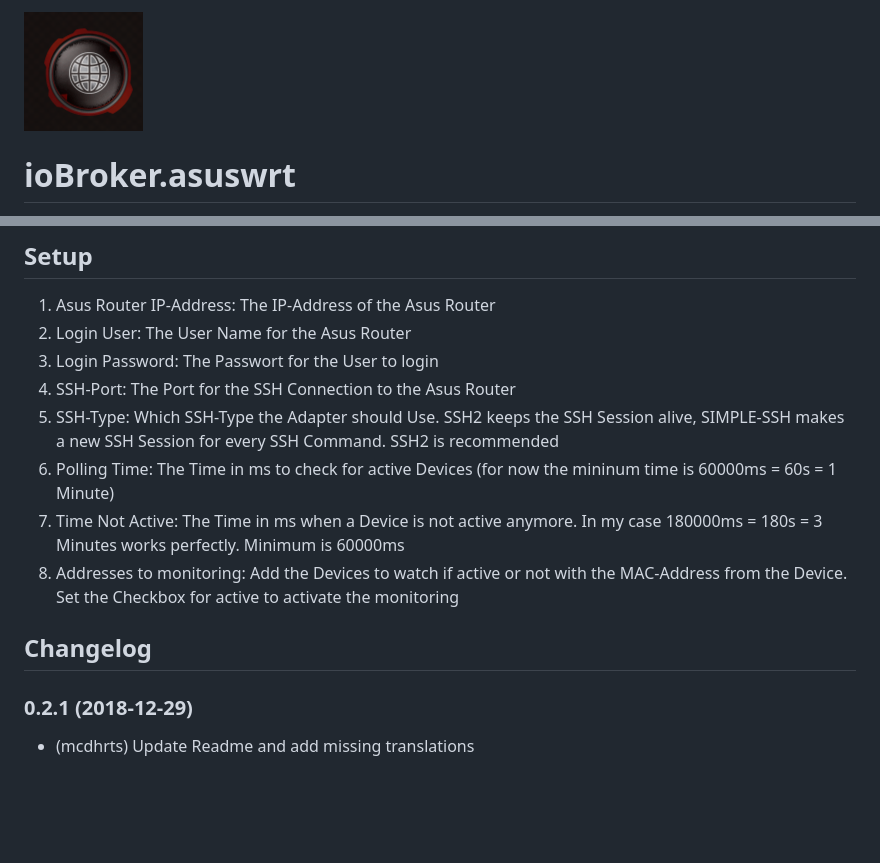
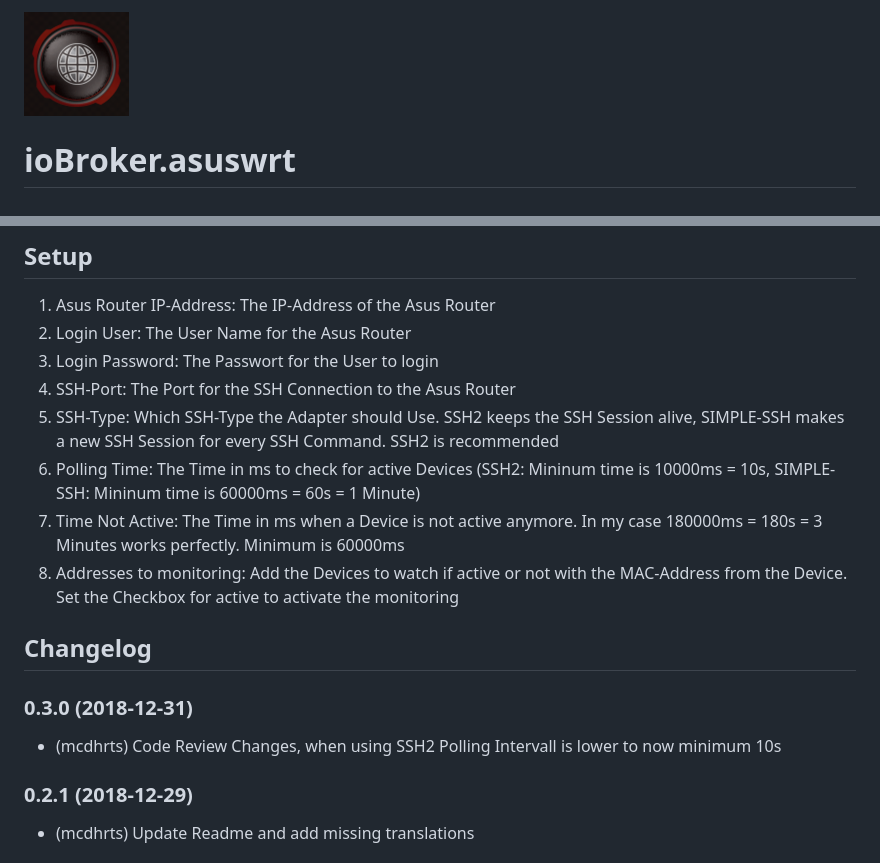
Before and after one commit to mcdhrts/ioBroker.asuswrt, a Markdown page: README.md, 2 parts joined by grey strips. GitHub-like rendering; pictures changed too: admin/asuswrt.png; blank space fills up the shorter version.

```diff
--- a/README.md
+++ b/README.md
@@ -27,11 +27,14 @@ You must activate and allow SSH Connections in your Router Settings
 3. Login Password: The Passwort for the User to login
 4. SSH-Port: The Port for the SSH Connection to the Asus Router
 4. SSH-Type: Which SSH-Type the Adapter should Use. SSH2 keeps the SSH Session alive, SIMPLE-SSH makes a new SSH Session for every SSH Command. SSH2 is recommended
-6. Polling Time: The Time in ms to check for active Devices (for now the mininum time is 60000ms = 60s = 1 Minute)
+6. Polling Time: The Time in ms to check for active Devices (SSH2: Mininum time is 10000ms = 10s, SIMPLE-SSH: Mininum time is 60000ms = 60s = 1 Minute)
 7. Time Not Active: The Time in ms when a Device is not active anymore. In my case 180000ms = 180s = 3 Minutes works perfectly. Minimum is 60000ms
 8. Addresses to monitoring: Add the Devices to watch if active or not with the MAC-Address from the Device. Set the Checkbox for active to activate the monitoring
 
 ## Changelog
+
+### 0.3.0 (2018-12-31)
+* (mcdhrts) Code Review Changes, when using SSH2 Polling Intervall is lower to now minimum 10s
 
 ### 0.2.1 (2018-12-29)
 * (mcdhrts) Update Readme and add missing translations
```
Also changed, not shown: 3 other files.
